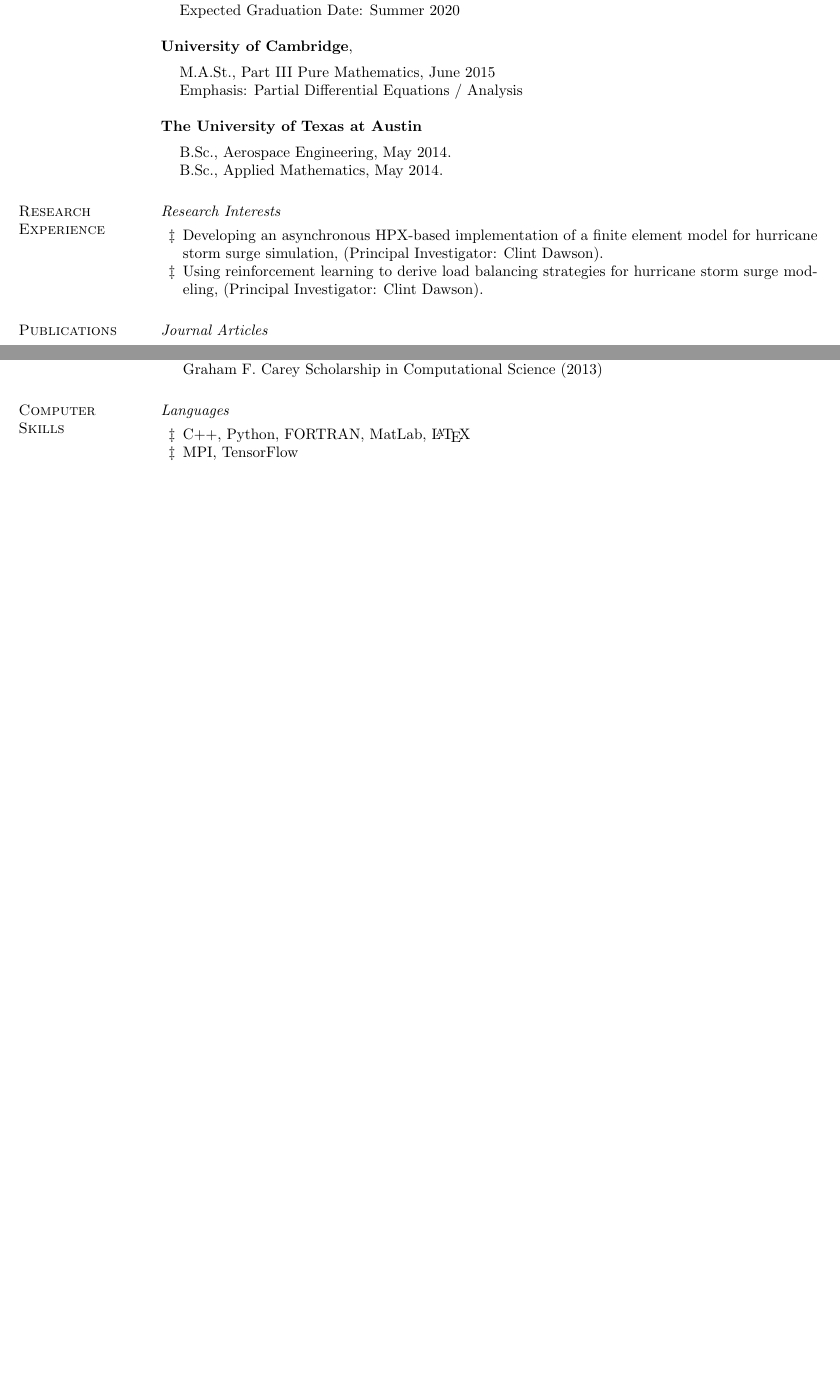
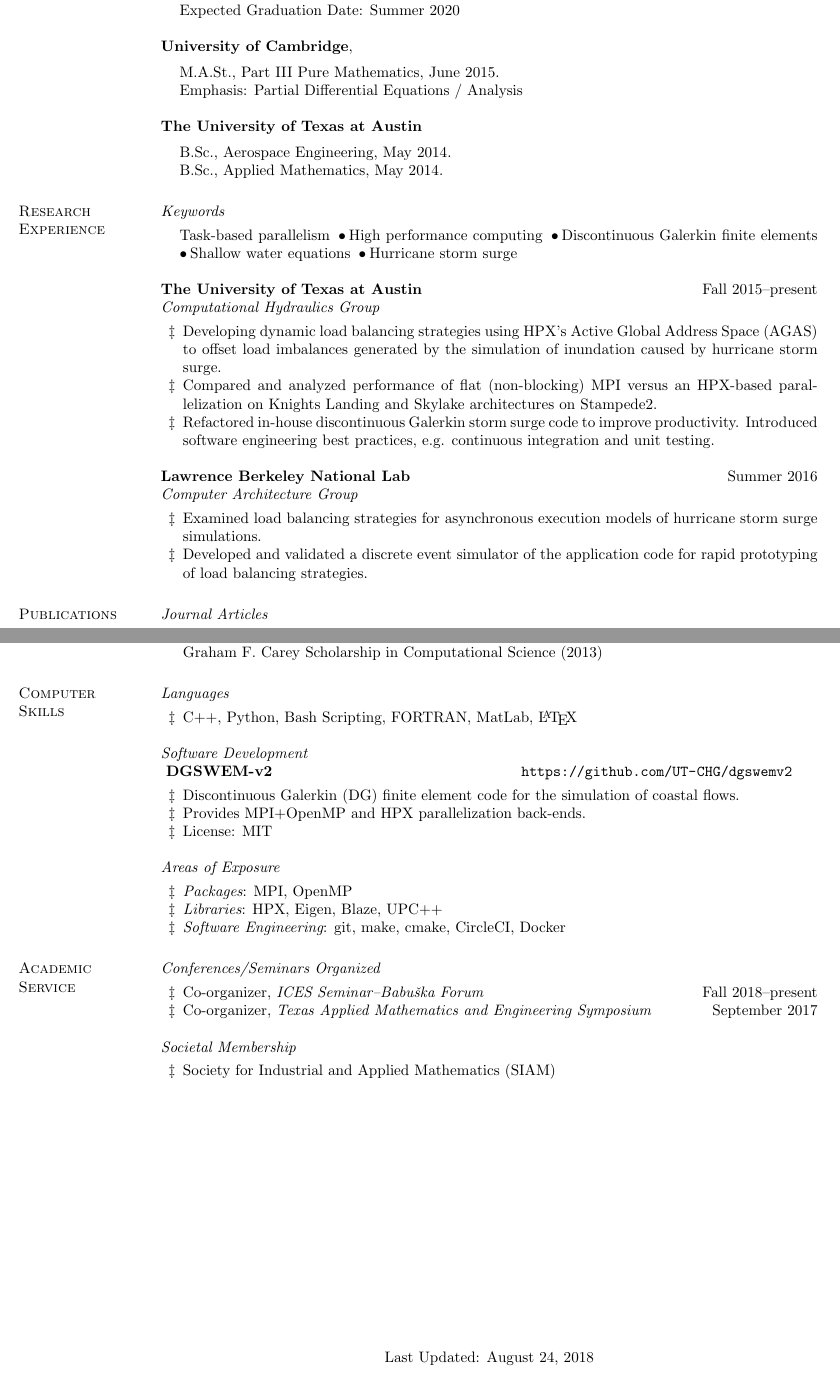
Before and after one commit to bremerm31/CV, a LaTeX CV (bremer_maximilian_cv.tex): two parts of pages 1 and 2 of 2, joined at a grey line, cut so that both start at the same text, the shorter picture padded with empty space. Compiled offline with pdfLaTeX.

Commit message:
1st Resume draft

```diff
--- a/bremer_maximilian_cv.tex
+++ b/bremer_maximilian_cv.tex
@@ -2,6 +2,7 @@
 
 \usepackage{amsmath,latexsym}
 \usepackage{multicol}
+\usepackage{url}
 
 \oddsidemargin -0.5in
 \evensidemargin -0.5in %-.5in
@@ -50,6 +51,9 @@
 #1,``#2'', {\it #3}, #4.%
 }
 
+\def\keywordgap{\hspace{2pt minus.5pt}}
+\newcommand\keywordsep{\keywordgap\textbullet\keywordgap}
+
 \begin{document}
 \name{Maximilian H. Bremer \vspace*{.1in}}
 
@@ -99,22 +103,35 @@ Austin, TX 78712-1229 USA & {E-mail:} {\tt max@ices.utexas.edu}
 %%%%%%%%%%%%%%%%%%%%%%%%%%%%%%%%%%
 \section{\sc Research Experience}
 %%%%%%%%%%%%%%%%%%%%%%%%%%%%%%%%%%
-\textit{Research Interests}
+\textit{Keywords}
 \vspace{0.05in}
-\begin{list2}
-\item Developing an asynchronous HPX-based implementation of a finite element model for hurricane storm surge simulation, 	(Principal Investigator: Clint Dawson).
-\item Using reinforcement learning to derive load balancing strategies for hurricane storm surge modeling, 	(Principal Investigator: Clint Dawson).
+\begin{list1}
+\item[] Task-based parallelism \keywordsep High performance computing \keywordsep Discontinuous Galerkin finite elements \keywordsep Shallow water equations \keywordsep Hurricane storm surge
+\end{list1}
+%\begin{list2}
+%\item Developing an asynchronous HPX-based implementation of a finite element model for hurricane storm surge simulation, 	(Principal Investigator: Clint Dawson).
+%\item Using reinforcement learning to derive load balancing strategies for hurricane storm surge modeling, 	(Principal Investigator: Clint Dawson).
 
 %\item Developing load balancing strategies for hurricane storm surge simulations with asynchronous run-times,
 %	(Principal Investigators: Cy Chan, John Bachan).
+%\end{list2}
+
+\textbf{The University of Texas at Austin} \hfill Fall 2015--present\\
+\textit{Computational Hydraulics Group}
+\vspace{0.05in}
+\begin{list2}
+\item Developing dynamic load balancing strategies using HPX's Active Global Address Space (AGAS) to offset load imbalances generated by the simulation of inundation caused by hurricane storm surge.
+\item Compared and analyzed performance of flat (non-blocking) MPI versus an HPX-based parallelization on Knights Landing and Skylake architectures on Stampede2.
+\item Refactored in-house discontinuous Galerkin storm surge code to improve productivity. Introduced software engineering best practices, e.g. continuous integration and unit testing.
 \end{list2}
 
-%\textbf{Lawrence Berkeley National Lab} \hfill June 2016--August 2016\\
-%\textit{Computer Architecture Group}
-%\vspace{0.05in}
-%\begin{list2}
-%\item[] Examined load balancing strategies for asynchronous execution models of hurricane storm surge simulations. Developed and validated a simulator of the application code upon which specific strategies were then examined.
-%\end{list2}
+\textbf{Lawrence Berkeley National Lab} \hfill Summer 2016\\
+\textit{Computer Architecture Group}
+\vspace{0.05in}
+\begin{list2}
+\item Examined load balancing strategies for asynchronous execution models of hurricane storm surge simulations.
+\item Developed and validated a discrete event simulator of the application code for rapid prototyping of load balancing strategies.
+\end{list2}
 
 %\textbf{German Aerospace Center} \hfill June 2014--September 2014\\
 %\textit{Center for Computer Applications in Aerospace Science and Engineering}
@@ -199,28 +216,44 @@ Austin, TX 78712-1229 USA & {E-mail:} {\tt max@ices.utexas.edu}
 \textit{Languages}
 \vspace{0.05in}
 \begin{list2}
-\item C++, Python, FORTRAN, MatLab, \LaTeX
-\item MPI, TensorFlow
+\item C++, Python, Bash Scripting, FORTRAN, MatLab, \LaTeX
 \end{list2}
-%\textit{Areas of Exposure}
-%\vspace{0.05in}
-%\begin{list2}
-%\item Computer Networks, Data Mining, Systems \& Hardware, Data
-% Structures.
 
-% Computational Experimentation, Systems \& Hardware
-%\end{list2}
+\textit{Software Development}\\
+\vspace{0.05in}
+{\bf DGSWEM-v2} \hfill \url{https://github.com/UT-CHG/dgswemv2}
+\begin{list2}
+\item Discontinuous Galerkin (DG) finite element code for the simulation of coastal flows.
+\item Provides MPI+OpenMP and HPX parallelization back-ends.
+\item License: MIT
+\end{list2}
 
+\textit{Areas of Exposure}
+\vspace{0.05in}
+\begin{list2}
+\item {\em Packages}: MPI, OpenMP
+\item {\em Libraries}: HPX, Eigen, Blaze, UPC++
+\item {\em Software Engineering}: git, make, cmake, CircleCI, Docker
+\end{list2}
 
 %%%%%%%%%%%%%%%%%%%%%%%%%%%%%%%%%
-%\section{\sc Other Skills}
+\section{\sc Academic \\ Service}
 %%%%%%%%%%%%%%%%%%%%%%%%%%%%%%%%
 
-%\textit{Languages}
-%\vspace{0.05in}
-%\begin{list2}
-%\item English, German
-%\end{list2}
+\textit{Conferences/Seminars Organized}
+\vspace{0.05in}
+\begin{list2}
+\item Co-organizer, {\em ICES Seminar--Babu\v{s}ka Forum} \hfill Fall 2018--present
+\item Co-organizer, {\em Texas Applied Mathematics and Engineering Symposium} \hfill September 2017
+\end{list2}
+
+\textit{Societal Membership}
+\vspace{0.05in}
+\begin{list2}
+\item Society for Industrial and Applied Mathematics (SIAM)
+\end{list2}
 %\section{\sc *References upon} {\sc request}
 \end{resume}
+\vfill
+\centerline{Last Updated: \today}
 \end{document}
```
Also changed, not shown: bremer_maximilian_cv.pdf (added), bremer_maximilian_cv.tex (2 more changed lines).
